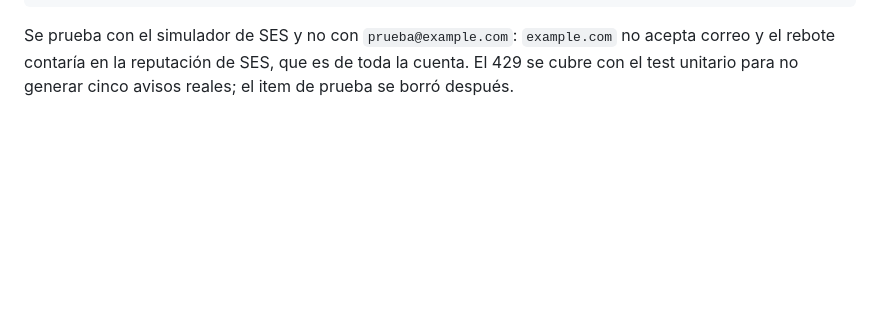
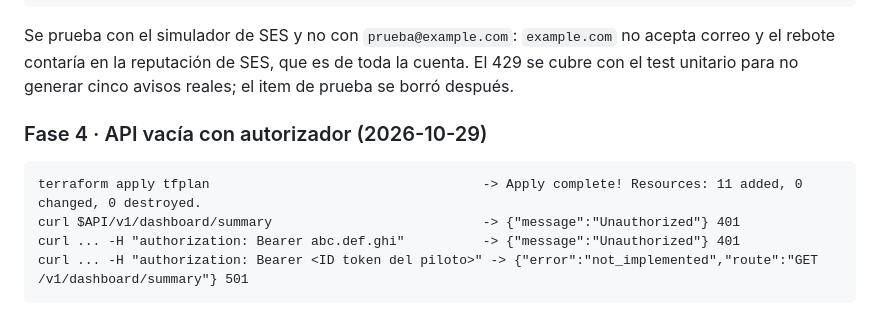
Before and after one commit to andres-mejia/jano, a Markdown page: specs/002-infra-dev-aws/research.md, the part around the change. Drawn GitHub-style; blank space fills up the shorter version.

Commit message:
docs(002): evidencia de la fase 4 aplicada
Sin token 401 y con el ID token del piloto 501 en la ruta placeholder.

````diff
--- a/specs/002-infra-dev-aws/research.md
+++ b/specs/002-infra-dev-aws/research.md
@@ -90,3 +90,12 @@ Gmail (redirección del catch-all)                 -> aviso de jano@tekhos.com a
 ```
 
 Se prueba con el simulador de SES y no con `prueba@example.com`: `example.com` no acepta correo y el rebote contaría en la reputación de SES, que es de toda la cuenta. El 429 se cubre con el test unitario para no generar cinco avisos reales; el item de prueba se borró después.
+
+### Fase 4 · API vacía con autorizador (2026-10-29)
+
+```
+terraform apply tfplan                                   -> Apply complete! Resources: 11 added, 0 changed, 0 destroyed.
+curl $API/v1/dashboard/summary                           -> {"message":"Unauthorized"} 401
+curl ... -H "authorization: Bearer abc.def.ghi"          -> {"message":"Unauthorized"} 401
+curl ... -H "authorization: Bearer <ID token del piloto>" -> {"error":"not_implemented","route":"GET /v1/dashboard/summary"} 501
+```
````
Also changed, not shown: specs/002-infra-dev-aws/tasks.md (+2 -2 lines).
